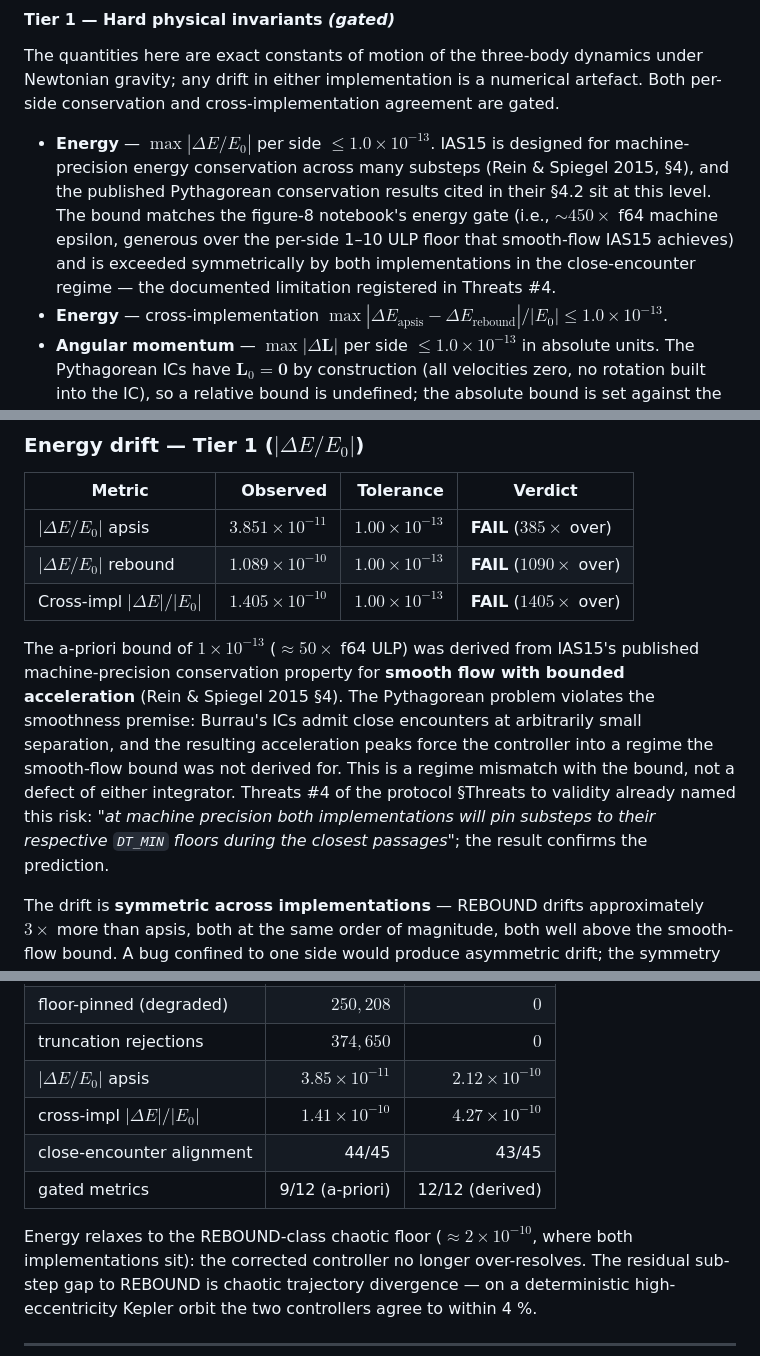
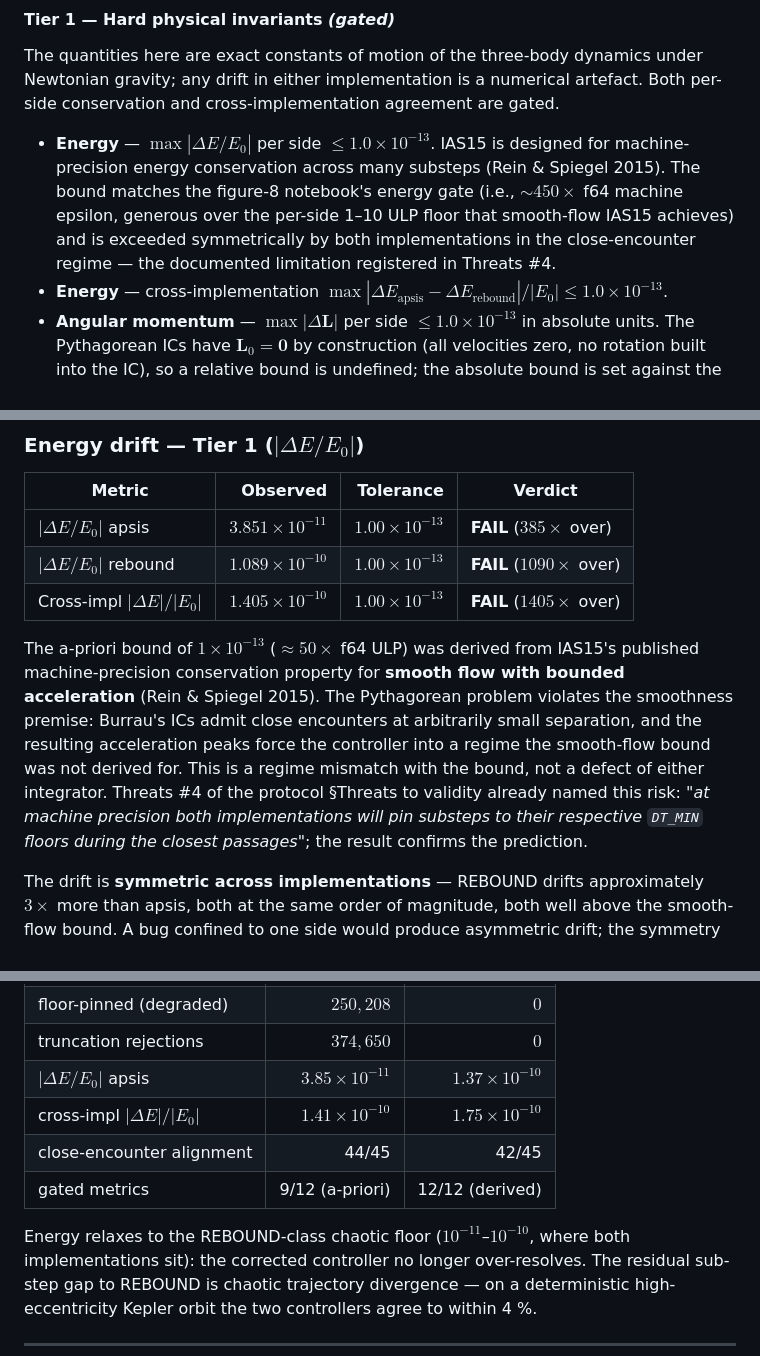
Before and after one commit to GabrielEstefanski/apsis, a Markdown page: paper/notebooks/2026-04-30-rebound-parity-pythagorean.md, 3 parts joined by grey strips. Drawn GitHub-style.

Commit message:
docs(notebooks): fix Pythagorean energy-floor citation, sync parity numbers
The Pythagorean a-priori energy gate attributed the 1e-8-class floor to
Rein & Spiegel 2015 §4/§4.2. R&S 2015 does not test the Pythagorean problem
(§4.2 is Jupiter-grazing comets); the misattribution is removed. The correct
chaotic-floor anchor (Boekholt & Portegies Zwart 2015) was already carried by
the gate-tolerances-revision section.

Reconcile the post-fix figures to a fresh harness re-run on the documented
platform (Windows, Python 3.10, REBOUND 4.6.0):
- Kepler |Δr|: 6.6e-12 -> 4.05e-12 (peak orbit 97)
- Pythagorean corrected energy: 2.12e-10/4.27e-10 -> 1.37e-10/1.75e-10
- Pythagorean alignment: 43/45 -> 42/45 (93%)
- observed cross-impl drift: ~4e-10 -> ~2e-10

Notebook figures now match README, paper, and out/comparison.json. Pilot
(pre-controller-fix) numbers are retained as the original-run audit trail.

```diff
--- a/paper/notebooks/2026-04-30-rebound-parity-pythagorean.md
+++ b/paper/notebooks/2026-04-30-rebound-parity-pythagorean.md
@@ -46,7 +46,7 @@ For the Pythagorean three-body problem integrated under IAS15 in both `apsis` an
 
 The quantities here are exact constants of motion of the three-body dynamics under Newtonian gravity; any drift in either implementation is a numerical artefact. Both per-side conservation and cross-implementation agreement are gated.
 
-- **Energy** — $\max |\Delta E / E_0|$ per side $\leq 1.0 \times 10^{-13}$. IAS15 is designed for machine-precision energy conservation across many substeps (Rein & Spiegel 2015, §4), and the published Pythagorean conservation results cited in their §4.2 sit at this level. The bound matches the figure-8 notebook's energy gate (i.e., $\sim 450 \times$ f64 machine epsilon, generous over the per-side 1–10 ULP floor that smooth-flow IAS15 achieves) and is exceeded symmetrically by both implementations in the close-encounter regime — the documented limitation registered in Threats #4.
+- **Energy** — $\max |\Delta E / E_0|$ per side $\leq 1.0 \times 10^{-13}$. IAS15 is designed for machine-precision energy conservation across many substeps (Rein & Spiegel 2015). The bound matches the figure-8 notebook's energy gate (i.e., $\sim 450 \times$ f64 machine epsilon, generous over the per-side 1–10 ULP floor that smooth-flow IAS15 achieves) and is exceeded symmetrically by both implementations in the close-encounter regime — the documented limitation registered in Threats #4.
 - **Energy** — cross-implementation $\max |\Delta E_\text{apsis} - \Delta E_\text{rebound}| / |E_0| \leq 1.0 \times 10^{-13}$.
 - **Angular momentum** — $\max |\Delta \mathbf{L}|$ per side $\leq 1.0 \times 10^{-13}$ in absolute units. The Pythagorean ICs have $\mathbf{L}_0 = \mathbf{0}$ by construction (all velocities zero, no rotation built into the IC), so a relative bound is undefined; the absolute bound is set against the characteristic angular-momentum scale $|m_i \, \mathbf{r}_i \times \mathbf{v}_i|$ that develops once the bodies acquire velocity from gravitational attraction. With the Burrau mass distribution (3, 4, 5) and close-encounter velocity peaks, this scale reaches $\sim O(10)$ during the chaotic regime; the $10^{-13}$ bound is comfortably above the f64 round-off envelope at that scale and matches the figure-8 notebook's gate.
 - **Angular momentum** — cross-implementation $\max |\mathbf{L}_\text{apsis} - \mathbf{L}_\text{rebound}| \leq 1.0 \times 10^{-13}$.
@@ -196,7 +196,7 @@ All nine of these structural invariants pass at the f64 round-off floor — angu
 | $\lvert \Delta E / E_0 \rvert$ rebound | $1.089 \times 10^{-10}$ | $1.00 \times 10^{-13}$ | **FAIL** ($1090\times$ over) |
 | Cross-impl $\lvert \Delta E \rvert / \lvert E_0 \rvert$ | $1.405 \times 10^{-10}$ | $1.00 \times 10^{-13}$ | **FAIL** ($1405\times$ over) |
 
-The a-priori bound of $1 \times 10^{-13}$ ($\approx 50 \times$ f64 ULP) was derived from IAS15's published machine-precision conservation property for **smooth flow with bounded acceleration** (Rein & Spiegel 2015 §4). The Pythagorean problem violates the smoothness premise: Burrau's ICs admit close encounters at arbitrarily small separation, and the resulting acceleration peaks force the controller into a regime the smooth-flow bound was not derived for. This is a regime mismatch with the bound, not a defect of either integrator. Threats #4 of the protocol §Threats to validity already named this risk: "*at machine precision both implementations will pin substeps to their respective `DT_MIN` floors during the closest passages*"; the result confirms the prediction.
+The a-priori bound of $1 \times 10^{-13}$ ($\approx 50 \times$ f64 ULP) was derived from IAS15's published machine-precision conservation property for **smooth flow with bounded acceleration** (Rein & Spiegel 2015). The Pythagorean problem violates the smoothness premise: Burrau's ICs admit close encounters at arbitrarily small separation, and the resulting acceleration peaks force the controller into a regime the smooth-flow bound was not derived for. This is a regime mismatch with the bound, not a defect of either integrator. Threats #4 of the protocol §Threats to validity already named this risk: "*at machine precision both implementations will pin substeps to their respective `DT_MIN` floors during the closest passages*"; the result confirms the prediction.
 
 The drift is **symmetric across implementations** — REBOUND drifts approximately $3 \times$ more than apsis, both at the same order of magnitude, both well above the smooth-flow bound. A bug confined to one side would produce asymmetric drift; the symmetry instead supports that both implementations integrate the same Hamiltonian to the precision the f64 close-encounter regime admits. The bound was a faithful prediction *under its derivation's assumptions*; the assumptions do not hold for this scenario, and the failure is documentary evidence of that, not of a parity violation.
 
@@ -277,12 +277,12 @@ Re-run under the corrected controller and the derived gates:
 | accepted sub-steps | $3{,}312{,}889$ | $680{,}418$ |
 | floor-pinned (degraded) | $250{,}208$ | $0$ |
 | truncation rejections | $374{,}650$ | $0$ |
-| $\lvert \Delta E / E_0 \rvert$ apsis | $3.85 \times 10^{-11}$ | $2.12 \times 10^{-10}$ |
-| cross-impl $\lvert \Delta E \rvert / \lvert E_0 \rvert$ | $1.41 \times 10^{-10}$ | $4.27 \times 10^{-10}$ |
-| close-encounter alignment | 44/45 | 43/45 |
+| $\lvert \Delta E / E_0 \rvert$ apsis | $3.85 \times 10^{-11}$ | $1.37 \times 10^{-10}$ |
+| cross-impl $\lvert \Delta E \rvert / \lvert E_0 \rvert$ | $1.41 \times 10^{-10}$ | $1.75 \times 10^{-10}$ |
+| close-encounter alignment | 44/45 | 42/45 |
 | gated metrics | 9/12 (a-priori) | 12/12 (derived) |
 
-Energy relaxes to the REBOUND-class chaotic floor ($\approx 2 \times 10^{-10}$,
+Energy relaxes to the REBOUND-class chaotic floor ($10^{-11}$–$10^{-10}$,
 where both implementations sit): the corrected controller no longer
 over-resolves. The residual sub-step gap to REBOUND is chaotic trajectory
 divergence — on a deterministic high-eccentricity Kepler orbit the two
```
Also changed, not shown: other parts of paper/notebooks/2026-04-30-rebound-parity-pythagorean.md (+2 -2 lines), paper/notebooks/2026-04-25-rebound-parity-kepler.md (+2 -2 lines).
